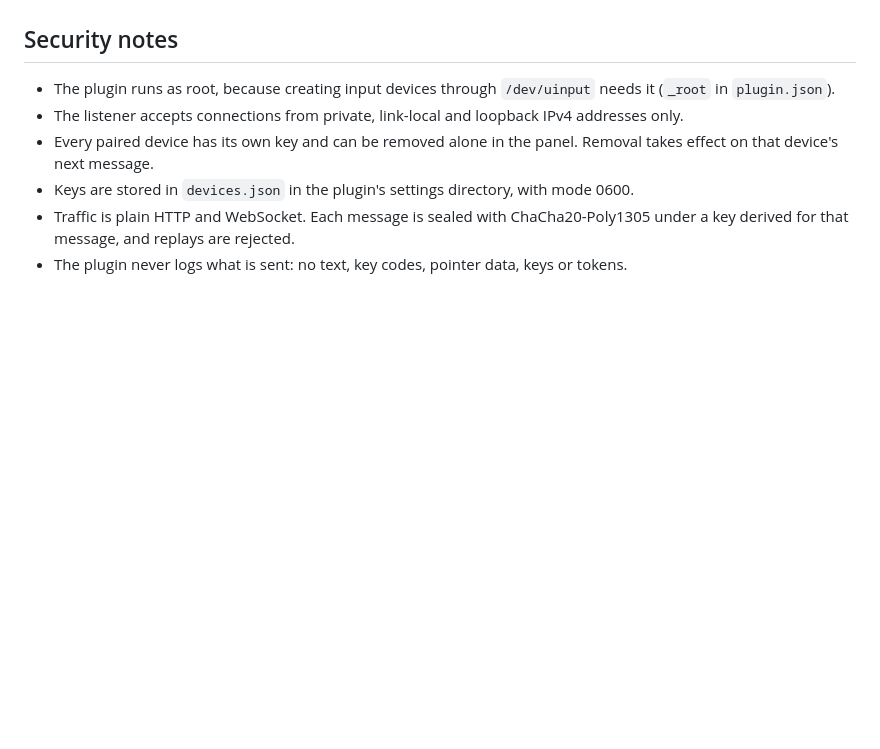
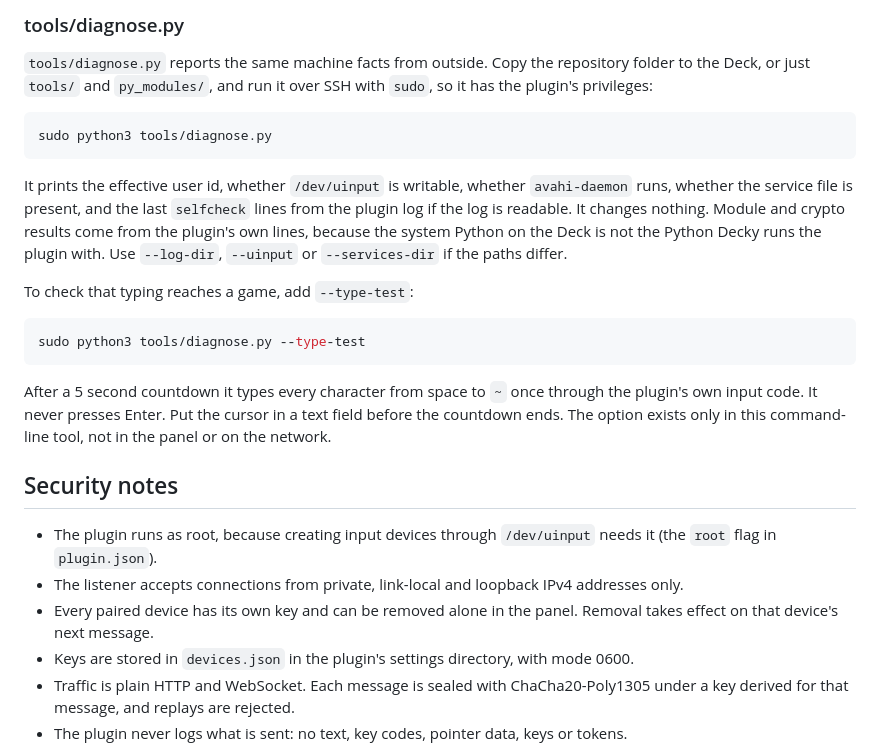
Before and after one commit to Neilfau/hotbar-decky, a Markdown page: README.md, the part around one of its changes. Drawn GitHub-style; blank space fills up the shorter version.

````diff
--- a/README.md
+++ b/README.md
@@ -22,7 +93,35 @@ It is based on the official
+### tools/diagnose.py
+
+`tools/diagnose.py` reports the same machine facts from outside. Copy the
+repository folder to the Deck, or just `tools/` and `py_modules/`, and run it
+over SSH with `sudo`, so it has the plugin's privileges:
+
+```bash
+sudo python3 tools/diagnose.py
+```
+
+It prints the effective user id, whether `/dev/uinput` is writable, whether
+`avahi-daemon` runs, whether the service file is present, and the last
+`selfcheck` lines from the plugin log if the log is readable. It changes
+nothing. Module and crypto results come from the plugin's own lines, because
+the system Python on the Deck is not the Python Decky runs the plugin with.
+Use `--log-dir`, `--uinput` or `--services-dir` if the paths differ.
+
+To check that typing reaches a game, add `--type-test`:
+
+```bash
+sudo python3 tools/diagnose.py --type-test
+```
+
+After a 5 second countdown it types every character from space to `~` once
+through the plugin's own input code. It never presses Enter. Put the cursor in
+a text field before the countdown ends. The option exists only in this
+command-line tool, not in the panel or on the network.
+
 ## Security notes
 
 - The plugin runs as root, because creating input devices through
-  `/dev/uinput` needs it (`_root` in `plugin.json`).
+  `/dev/uinput` needs it (the `root` flag in `plugin.json`).
 - The listener accepts connections from private, link-local and loopback
   IPv4 addresses only.
 - Every paired device has its own key and can be removed alone in the panel.
````
Also changed, not shown: other parts of README.md (+87 -39 lines), docs/store-submission.md (added, +188 -0 lines), docs/testing.md (added, +111 -0 lines), assets/icon.png (added), assets/store-image.png (added), 8 other files.
